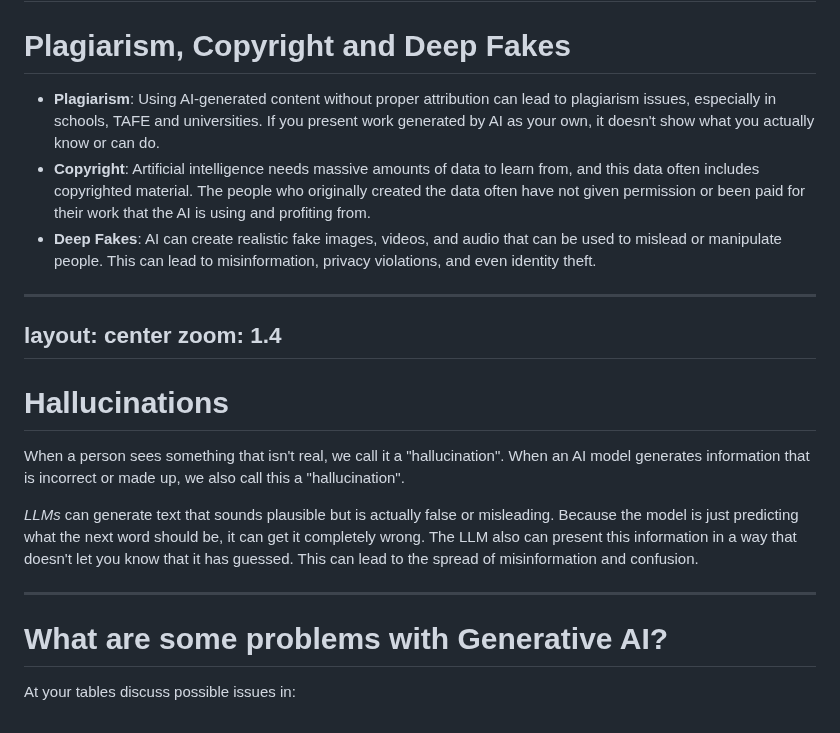
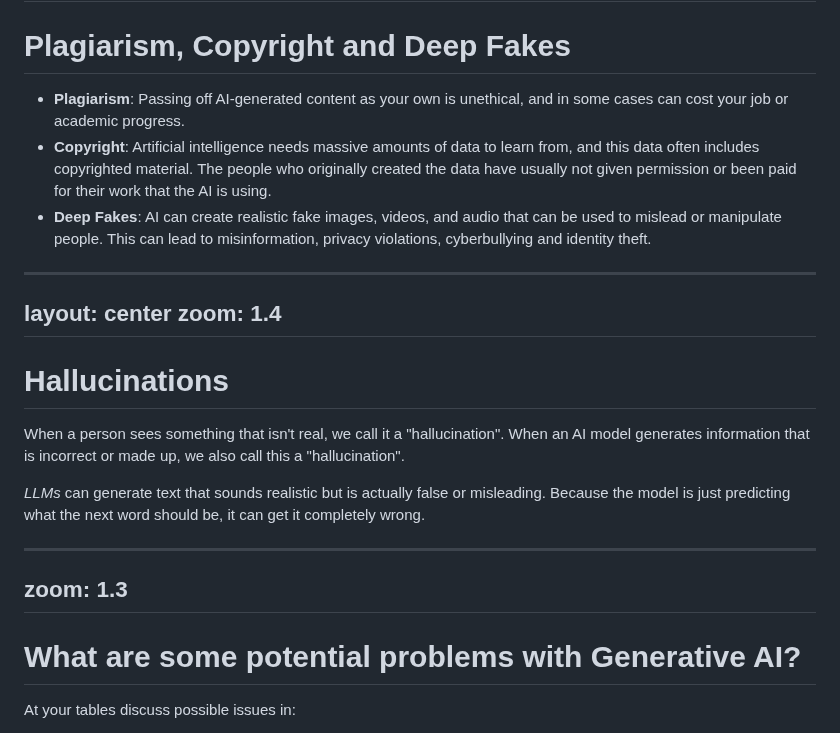
Before and after one commit to mrmatho/7dt-slides, a Markdown page: pages/ai-3.md, the part around one of its changes. GitHub-like rendering.

```diff
--- a/pages/ai-3.md
+++ b/pages/ai-3.md
@@ -197,9 +197,9 @@ zoom: 1.2
 
 # Plagiarism, Copyright and Deep Fakes
 
-- **Plagiarism**: Using AI-generated content without proper attribution can lead to plagiarism issues, especially in schools, TAFE and universities. If you present work generated by AI as your own, it doesn't show what you actually know or can do.
-- **Copyright**: Artificial intelligence needs massive amounts of data to learn from, and this data often includes copyrighted material. The people who originally created the data often have not given permission or been paid for their work that the AI is using and profiting from.
-- **Deep Fakes**: AI can create realistic fake images, videos, and audio that can be used to mislead or manipulate people. This can lead to misinformation, privacy violations, and even identity theft.
+- **Plagiarism**: Passing off AI-generated content as your own is unethical, and in some cases can cost your job or academic progress.
+- **Copyright**: Artificial intelligence needs massive amounts of data to learn from, and this data often includes copyrighted material. The people who originally created the data have usually not given permission or been paid for their work that the AI is using.
+- **Deep Fakes**: AI can create realistic fake images, videos, and audio that can be used to mislead or manipulate people. This can lead to misinformation, privacy violations, cyberbullying and identity theft.
 
 ---
 layout: center
@@ -210,11 +210,13 @@ zoom: 1.4
 
 When a person sees something that isn't real, we call it a "hallucination". When an AI model generates information that is incorrect or made up, we also call this a "hallucination".
 
-*LLMs* can generate text that sounds plausible but is actually false or misleading. Because the model is just predicting what the next word should be, it can get it completely wrong. The LLM also can present this information in a way that doesn't let you know that it has guessed. This can lead to the spread of misinformation and confusion.
+*LLMs* can generate text that sounds realistic but is actually false or misleading. Because the model is just predicting what the next word should be, it can get it completely wrong.
 
 ---
+zoom: 1.3
+---
 
-# What are some problems with Generative AI?
+# What are some potential problems with Generative AI?
 
 At your tables discuss possible issues in:
 
```
Also changed, not shown: other parts of pages/ai-3.md (+5 -5 lines).
